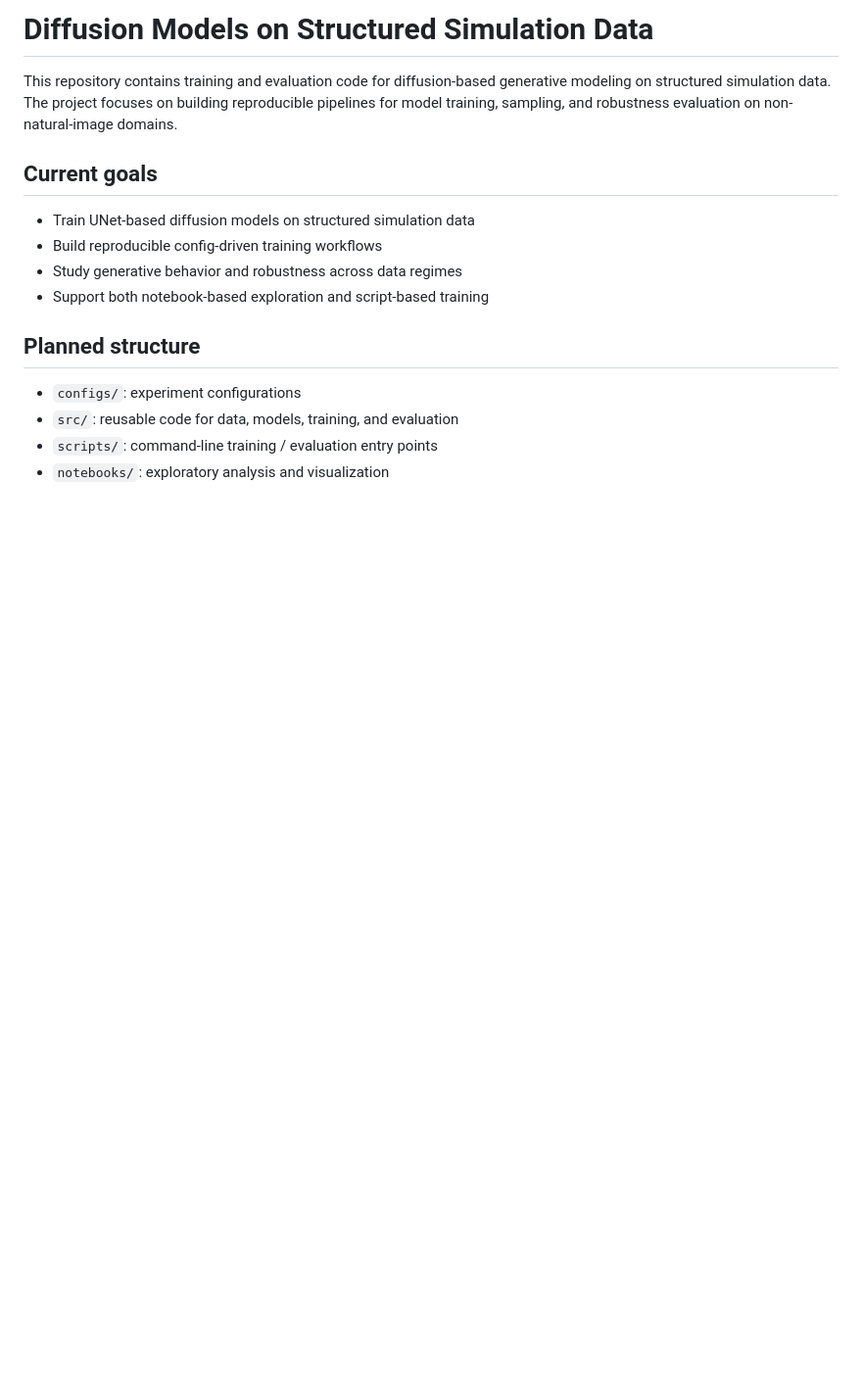
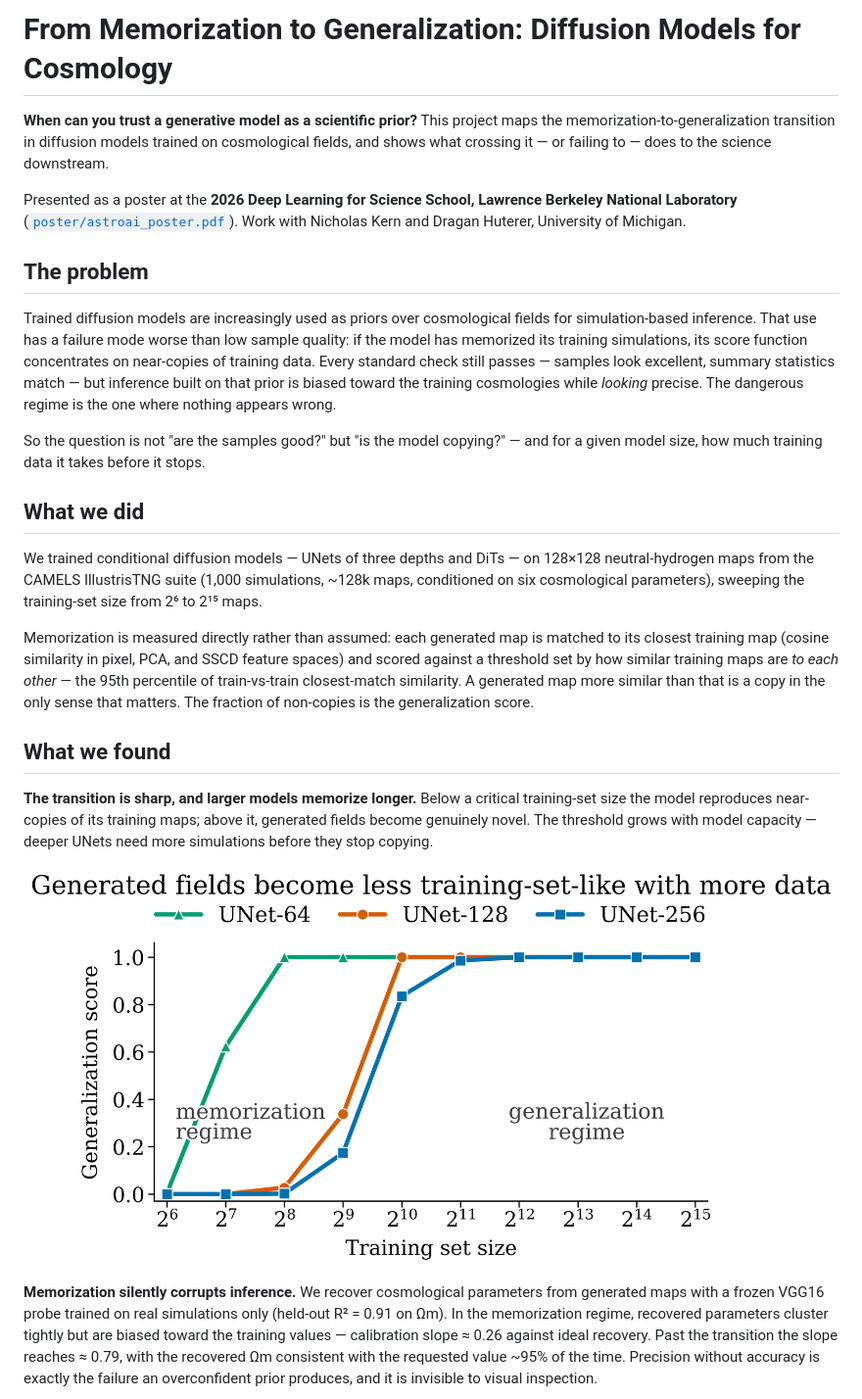
Before and after one commit to JiamingPan/diffusion-models-simulation-data, a Markdown page: README.md, the part around the change printed below. Shown: that part at 98% size. Drawn GitHub-style; pictures changed too: poster/nf_generalize_fig2_poster_pca_generalization_q95_serif_clean.png (added); blank space fills up the shorter version.

Commit message:
README: tell the memorization-to-generalization story; add poster and key figures
Replace the placeholder README with the actual research narrative: why
memorized diffusion priors silently bias simulation-based inference, how
the transition is measured (closest-match similarity vs train-vs-train
threshold), and the headline results (capacity-dependent transition,
0.26 vs 0.79 calibration slopes, 8x DPM-Solver sampling). Commit the
DL4Sci poster, the two figures the README embeds, and the DiT results
notebook.

```diff
--- a/README.md
+++ b/README.md
@@ -1,15 +1,54 @@
-# Diffusion Models on Structured Simulation Data
+# From Memorization to Generalization: Diffusion Models for Cosmology
 
-This repository contains training and evaluation code for diffusion-based generative modeling on structured simulation data. The project focuses on building reproducible pipelines for model training, sampling, and robustness evaluation on non-natural-image domains.
+**When can you trust a generative model as a scientific prior?** This project maps the
+memorization-to-generalization transition in diffusion models trained on cosmological
+fields, and shows what crossing it — or failing to — does to the science downstream.
 
-## Current goals
-- Train UNet-based diffusion models on structured simulation data
-- Build reproducible config-driven training workflows
-- Study generative behavior and robustness across data regimes
-- Support both notebook-based exploration and script-based training
+Presented as a poster at the **2026 Deep Learning for Science School, Lawrence Berkeley
+National Laboratory** ([`poster/astroai_poster.pdf`](poster/astroai_poster.pdf)).
+Work with Nicholas Kern and Dragan Huterer, University of Michigan.
 
-## Planned structure
-- `configs/`: experiment configurations
-- `src/`: reusable code for data, models, training, and evaluation
-- `scripts/`: command-line training / evaluation entry points
-- `notebooks/`: exploratory analysis and visualization
+## The problem
+
+Trained diffusion models are increasingly used as priors over cosmological fields for
+simulation-based inference. That use has a failure mode worse than low sample quality:
+if the model has memorized its training simulations, its score function concentrates on
+near-copies of training data. Every standard check still passes — samples look
+excellent, summary statistics match — but inference built on that prior is biased toward
+the training cosmologies while *looking* precise. The dangerous regime is the one where
+nothing appears wrong.
+
+So the question is not "are the samples good?" but "is the model copying?" — and for a
+given model size, how much training data it takes before it stops.
+
+## What we did
+
+We trained conditional diffusion models — UNets of three depths and DiTs — on 128×128
+neutral-hydrogen maps from the CAMELS IllustrisTNG suite (1,000 simulations, ~128k maps,
+conditioned on six cosmological parameters), sweeping the training-set size from 2⁶ to
+2¹⁵ maps.
+
+Memorization is measured directly rather than assumed: each generated map is matched to
+its closest training map (cosine similarity in pixel, PCA, and SSCD feature spaces) and
+scored against a threshold set by how similar training maps are *to each other* — the
+95th percentile of train-vs-train closest-match similarity. A generated map more similar
+than that is a copy in the only sense that matters. The fraction of non-copies is the
+generalization score.
+
+## What we found
+
+**The transition is sharp, and larger models memorize longer.** Below a critical
+training-set size the model reproduces near-copies of its training maps; above it,
+generated fields become genuinely novel. The threshold grows with model capacity —
+deeper UNets need more simulations before they stop copying.
+
+![Generalization transition](poster/nf_generalize_fig2_poster_pca_generalization_q95_serif_clean.png)
+
+**Memorization silently corrupts inference.** We recover cosmological parameters from
+generated maps with a frozen VGG16 probe trained on real simulations only (held-out
+R² = 0.91 on Ωm). In the memorization regime, recovered parameters cluster tightly but
+are biased toward the training values — calibration slope ≈ 0.26 against ideal recovery.
+Past the transition the slope reaches ≈ 0.79, with the recovered Ωm consistent with the
+requested value ~95% of the time. Precision without accuracy is exactly the failure an
+overconfident prior produces, and it is invisible to visual inspection.
+
```
Also changed, not shown: other parts of README.md (+24 -0 lines), poster/vgg_plot.png (added), 2 other files.
